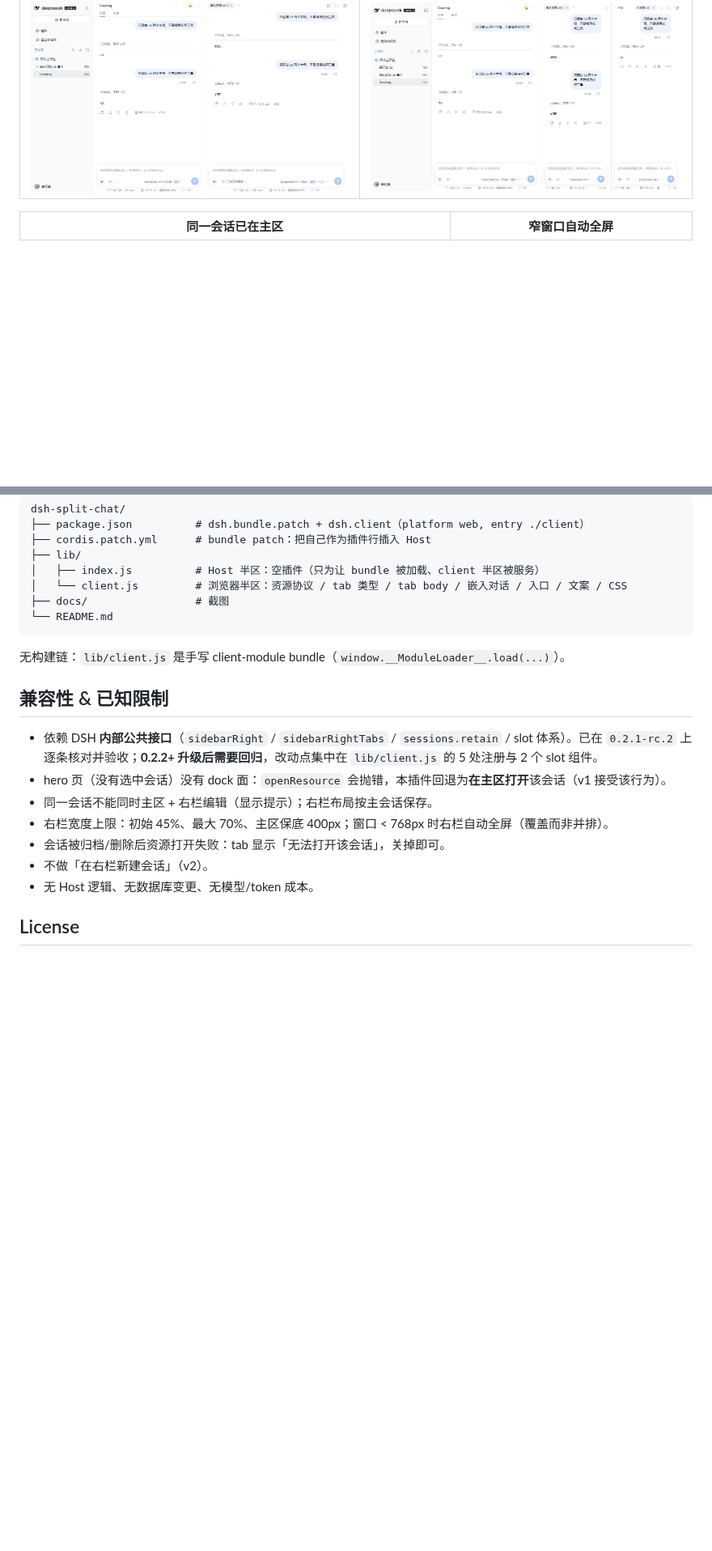
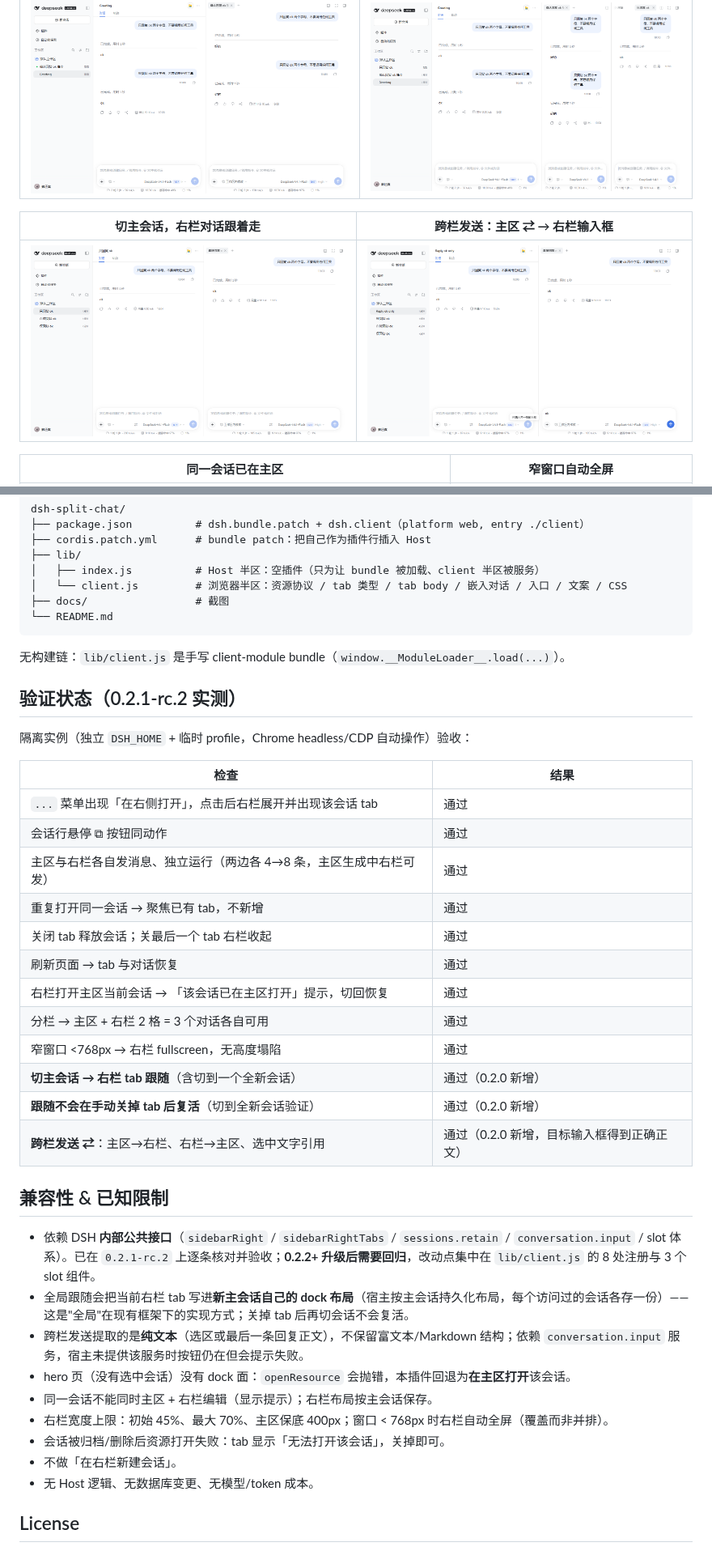
Before and after one commit to imshz6669/dsh-split-chat, a Markdown page: README.md, 2 parts joined by grey strips. Shown at 81% size. Rendered like a GitHub page; pictures changed too: docs/cross-pane.png (added), docs/global-tabs.png (added); blank space fills up the shorter version.

```diff
--- a/README.md
+++ b/README.md
@@ -24,6 +25,10 @@ Open any DSH session as a full chat tab in the right sidebar, while the main are
 | 两边各自独立收发（主区 8 条 / 右栏 8 条） | 分栏 → 3 个对话 |
 |---|---|
 | ![双栏独立收发](docs/dual-send.png) | ![三个对话](docs/three-panes.png) |
+
+| 切主会话，右栏对话跟着走 | 跨栏发送：主区 ⇄ → 右栏输入框 |
+|---|---|
+| ![全局右栏](docs/global-tabs.png) | ![跨栏发送](docs/cross-pane.png) |
 
 | 同一会话已在主区 | 窄窗口自动全屏 |
 |---|---|
@@ -118,14 +130,35 @@ dsh-split-chat/
 
 无构建链：`lib/client.js` 是手写 client-module bundle（`window.__ModuleLoader__.load(...)`）。
 
+## 验证状态（0.2.1-rc.2 实测）
+
+隔离实例（独立 `DSH_HOME` + 临时 profile，Chrome headless/CDP 自动操作）验收：
+
+| 检查 | 结果 |
+|---|---|
+| `...` 菜单出现「在右侧打开」，点击后右栏展开并出现该会话 tab | 通过 |
+| 会话行悬停 ⧉ 按钮同动作 | 通过 |
+| 主区与右栏各自发消息、独立运行（两边各 4→8 条，主区生成中右栏可发） | 通过 |
+| 重复打开同一会话 → 聚焦已有 tab，不新增 | 通过 |
+| 关闭 tab 释放会话；关最后一个 tab 右栏收起 | 通过 |
+| 刷新页面 → tab 与对话恢复 | 通过 |
+| 右栏打开主区当前会话 → 「该会话已在主区打开」提示，切回恢复 | 通过 |
+| 分栏 → 主区 + 右栏 2 格 = 3 个对话各自可用 | 通过 |
+| 窄窗口 <768px → 右栏 fullscreen，无高度塌陷 | 通过 |
+| **切主会话 → 右栏 tab 跟随**（含切到一个全新会话） | 通过（0.2.0 新增） |
+| **跟随不会在手动关掉 tab 后复活**（切到全新会话验证） | 通过（0.2.0 新增） |
+| **跨栏发送 ⇄**：主区→右栏、右栏→主区、选中文字引用 | 通过（0.2.0 新增，目标输入框得到正确正文） |
+
 ## 兼容性 & 已知限制
 
-- 依赖 DSH **内部公共接口**（`sidebarRight` / `sidebarRightTabs` / `sessions.retain` / slot 体系）。已在 `0.2.1-rc.2` 上逐条核对并验收；**0.2.2+ 升级后需要回归**，改动点集中在 `lib/client.js` 的 5 处注册与 2 个 slot 组件。
-- hero 页（没有选中会话）没有 dock 面：`openResource` 会抛错，本插件回退为**在主区打开**该会话（v1 接受该行为）。
+- 依赖 DSH **内部公共接口**（`sidebarRight` / `sidebarRightTabs` / `sessions.retain` / `conversation.input` / slot 体系）。已在 `0.2.1-rc.2` 上逐条核对并验收；**0.2.2+ 升级后需要回归**，改动点集中在 `lib/client.js` 的 8 处注册与 3 个 slot 组件。
+- 全局跟随会把当前右栏 tab 写进**新主会话自己的 dock 布局**（宿主按主会话持久化布局，每个访问过的会话各存一份）——这是"全局"在现有框架下的实现方式；关掉 tab 后再切会话不会复活。
+- 跨栏发送提取的是**纯文本**（选区或最后一条回复正文），不保留富文本/Markdown 结构；依赖 `conversation.input` 服务，宿主未提供该服务时按钮仍在但会提示失败。
+- hero 页（没有选中会话）没有 dock 面：`openResource` 会抛错，本插件回退为**在主区打开**该会话。
 - 同一会话不能同时主区 + 右栏编辑（显示提示）；右栏布局按主会话保存。
 - 右栏宽度上限：初始 45%、最大 70%、主区保底 400px；窗口 < 768px 时右栏自动全屏（覆盖而非并排）。
 - 会话被归档/删除后资源打开失败：tab 显示「无法打开该会话」，关掉即可。
-- 不做「在右栏新建会话」（v2）。
+- 不做「在右栏新建会话」。
 - 无 Host 逻辑、无数据库变更、无模型/token 成本。
 
 ## License
```
Also changed, not shown: other parts of README.md (+10 -2 lines), 3 other files.
